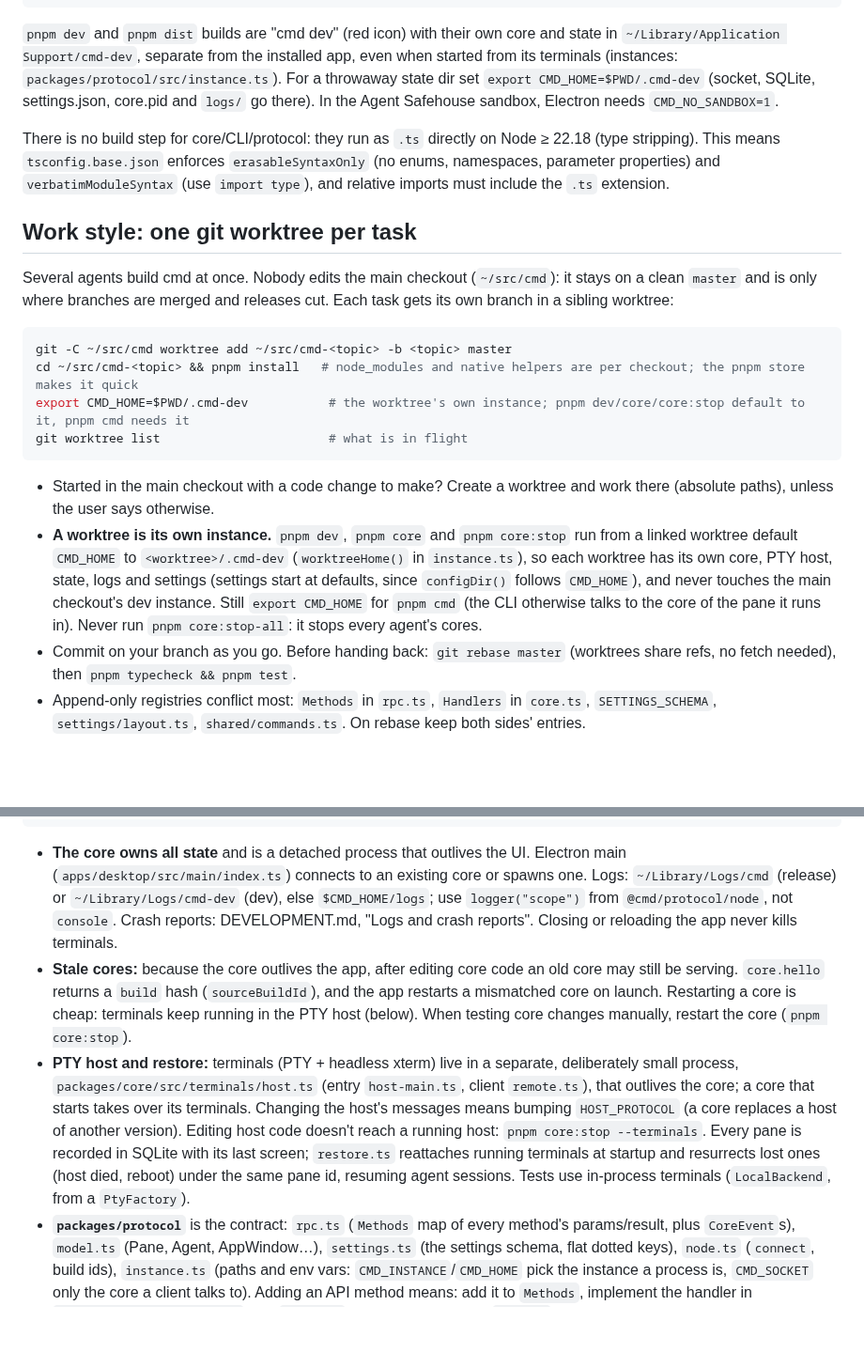
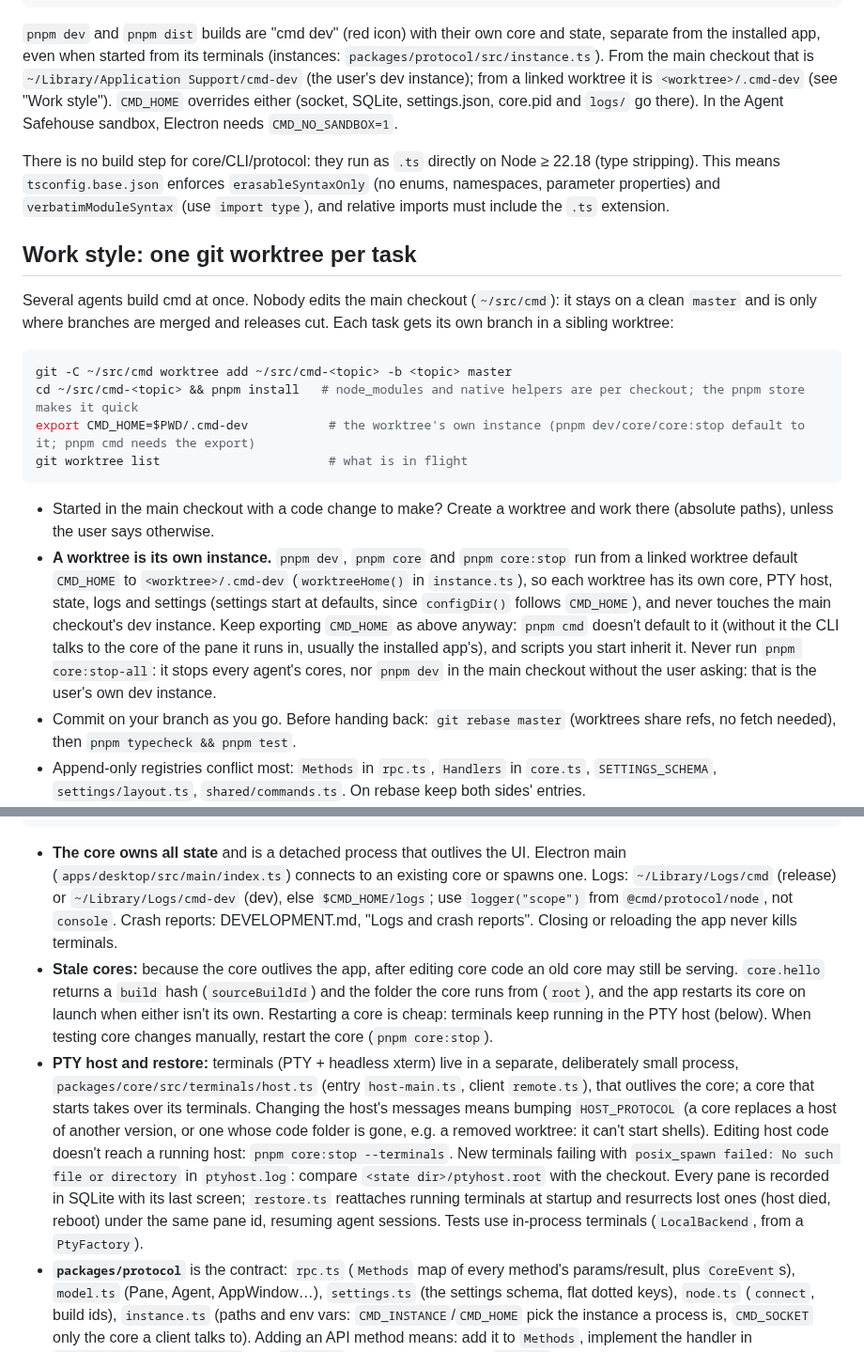
Before and after one commit to janoelze/cmd, a Markdown page: CLAUDE.md, 2 parts joined by grey strips. Shown at 94% size. GitHub-like rendering; blank space fills up the shorter version.

Commit message:
Docs: where a dev build's instance lives from the main checkout and from a worktree, keep exporting CMD_HOME for the CLI, and how to spot a PTY host run from a removed checkout
Co-Authored-By: Claude Opus 5.5 <noreply@anthropic.com>

````diff
--- a/CLAUDE.md
+++ b/CLAUDE.md
@@ -25,7 +25,7 @@ pnpm workbench <story>       # one component from a *.story.tsx in the real app,
 pnpm release <ver|patch|minor>  # needs the version's CHANGELOG.md section (changelog skill); bump, tag v<ver>, push; CI publishes the GitHub release
 ```
 
-`pnpm dev` and `pnpm dist` builds are "cmd dev" (red icon) with their own core and state in `~/Library/Application Support/cmd-dev`, separate from the installed app, even when started from its terminals (instances: `packages/protocol/src/instance.ts`). For a throwaway state dir set `export CMD_HOME=$PWD/.cmd-dev` (socket, SQLite, settings.json, core.pid and `logs/` go there). In the Agent Safehouse sandbox, Electron needs `CMD_NO_SANDBOX=1`.
+`pnpm dev` and `pnpm dist` builds are "cmd dev" (red icon) with their own core and state, separate from the installed app, even when started from its terminals (instances: `packages/protocol/src/instance.ts`). From the main checkout that is `~/Library/Application Support/cmd-dev` (the user's dev instance); from a linked worktree it is `<worktree>/.cmd-dev` (see "Work style"). `CMD_HOME` overrides either (socket, SQLite, settings.json, core.pid and `logs/` go there). In the Agent Safehouse sandbox, Electron needs `CMD_NO_SANDBOX=1`.
 
 There is no build step for core/CLI/protocol: they run as `.ts` directly on Node ≥ 22.18 (type stripping). This means `tsconfig.base.json` enforces `erasableSyntaxOnly` (no enums, namespaces, parameter properties) and `verbatimModuleSyntax` (use `import type`), and relative imports must include the `.ts` extension.
 
@@ -36,12 +36,12 @@ Several agents build cmd at once. Nobody edits the main checkout (`~/src/cmd`):
 ```sh
 git -C ~/src/cmd worktree add ~/src/cmd-<topic> -b <topic> master
 cd ~/src/cmd-<topic> && pnpm install   # node_modules and native helpers are per checkout; the pnpm store makes it quick
-export CMD_HOME=$PWD/.cmd-dev           # the worktree's own instance; pnpm dev/core/core:stop default to it, pnpm cmd needs it
+export CMD_HOME=$PWD/.cmd-dev           # the worktree's own instance (pnpm dev/core/core:stop default to it; pnpm cmd needs the export)
 git worktree list                       # what is in flight
 ```
 
 - Started in the main checkout with a code change to make? Create a worktree and work there (absolute paths), unless the user says otherwise.
-- **A worktree is its own instance.** `pnpm dev`, `pnpm core` and `pnpm core:stop` run from a linked worktree default `CMD_HOME` to `<worktree>/.cmd-dev` (`worktreeHome()` in `instance.ts`), so each worktree has its own core, PTY host, state, logs and settings (settings start at defaults, since `configDir()` follows `CMD_HOME`), and never touches the main checkout's dev instance. Still `export CMD_HOME` for `pnpm cmd` (the CLI otherwise talks to the core of the pane it runs in). Never run `pnpm core:stop-all`: it stops every agent's cores.
+- **A worktree is its own instance.** `pnpm dev`, `pnpm core` and `pnpm core:stop` run from a linked worktree default `CMD_HOME` to `<worktree>/.cmd-dev` (`worktreeHome()` in `instance.ts`), so each worktree has its own core, PTY host, state, logs and settings (settings start at defaults, since `configDir()` follows `CMD_HOME`), and never touches the main checkout's dev instance. Keep exporting `CMD_HOME` as above anyway: `pnpm cmd` doesn't default to it (without it the CLI talks to the core of the pane it runs in, usually the installed app's), and scripts you start inherit it. Never run `pnpm core:stop-all`: it stops every agent's cores, nor `pnpm dev` in the main checkout without the user asking: that is the user's own dev instance.
 - Commit on your branch as you go. Before handing back: `git rebase master` (worktrees share refs, no fetch needed), then `pnpm typecheck && pnpm test`.
 - Append-only registries conflict most: `Methods` in `rpc.ts`, `Handlers` in `core.ts`, `SETTINGS_SCHEMA`, `settings/layout.ts`, `shared/commands.ts`. On rebase keep both sides' entries.
 - Merging, pushing and releasing happen only when the user asks, from the main checkout: `git merge --ff-only <topic>`, `pnpm release` there on `master`.
@@ -62,8 +62,8 @@ packages/cli (`cmd`, hook entry point)              ──┼─ newline-delimit
 ```
 
 - **The core owns all state** and is a detached process that outlives the UI. Electron main (`apps/desktop/src/main/index.ts`) connects to an existing core or spawns one. Logs: `~/Library/Logs/cmd` (release) or `~/Library/Logs/cmd-dev` (dev), else `$CMD_HOME/logs`; use `logger("scope")` from `@cmd/protocol/node`, not `console`. Crash reports: DEVELOPMENT.md, "Logs and crash reports". Closing or reloading the app never kills terminals.
-- **Stale cores:** because the core outlives the app, after editing core code an old core may still be serving. `core.hello` returns a `build` hash (`sourceBuildId`), and the app restarts a mismatched core on launch. Restarting a core is cheap: terminals keep running in the PTY host (below). When testing core changes manually, restart the core (`pnpm core:stop`).
-- **PTY host and restore:** terminals (PTY + headless xterm) live in a separate, deliberately small process, `packages/core/src/terminals/host.ts` (entry `host-main.ts`, client `remote.ts`), that outlives the core; a core that starts takes over its terminals. Changing the host's messages means bumping `HOST_PROTOCOL` (a core replaces a host of another version). Editing host code doesn't reach a running host: `pnpm core:stop --terminals`. Every pane is recorded in SQLite with its last screen; `restore.ts` reattaches running terminals at startup and resurrects lost ones (host died, reboot) under the same pane id, resuming agent sessions. Tests use in-process terminals (`LocalBackend`, from a `PtyFactory`).
+- **Stale cores:** because the core outlives the app, after editing core code an old core may still be serving. `core.hello` returns a `build` hash (`sourceBuildId`) and the folder the core runs from (`root`), and the app restarts its core on launch when either isn't its own. Restarting a core is cheap: terminals keep running in the PTY host (below). When testing core changes manually, restart the core (`pnpm core:stop`).
+- **PTY host and restore:** terminals (PTY + headless xterm) live in a separate, deliberately small process, `packages/core/src/terminals/host.ts` (entry `host-main.ts`, client `remote.ts`), that outlives the core; a core that starts takes over its terminals. Changing the host's messages means bumping `HOST_PROTOCOL` (a core replaces a host of another version, or one whose code folder is gone, e.g. a removed worktree: it can't start shells). Editing host code doesn't reach a running host: `pnpm core:stop --terminals`. New terminals failing with `posix_spawn failed: No such file or directory` in `ptyhost.log`: compare `<state dir>/ptyhost.root` with the checkout. Every pane is recorded in SQLite with its last screen; `restore.ts` reattaches running terminals at startup and resurrects lost ones (host died, reboot) under the same pane id, resuming agent sessions. Tests use in-process terminals (`LocalBackend`, from a `PtyFactory`).
 - **`packages/protocol`** is the contract: `rpc.ts` (`Methods` map of every method's params/result, plus `CoreEvent`s), `model.ts` (Pane, Agent, AppWindow…), `settings.ts` (the settings schema, flat dotted keys), `node.ts` (`connect`, build ids), `instance.ts` (paths and env vars: `CMD_INSTANCE`/`CMD_HOME` pick the instance a process is, `CMD_SOCKET` only the core a client talks to). Adding an API method means: add it to `Methods`, implement the handler in `packages/core/src/core.ts` (the `Handlers` map is typed against `Methods`, so tsc flags missing ones), then expose it from the CLI and/or call it from the renderer.
 - **Renderer ↔ core:** the preload (`apps/desktop/src/preload/index.ts`) opens the socket itself (renderer runs with `sandbox: false`) and reconnects automatically; the renderer uses it as `window.cmd` (`renderer/src/bridge.ts`).
 - **Core internals** (`packages/core/src`):
````
Also changed, not shown: DEVELOPMENT.md (+1 -1 lines).
